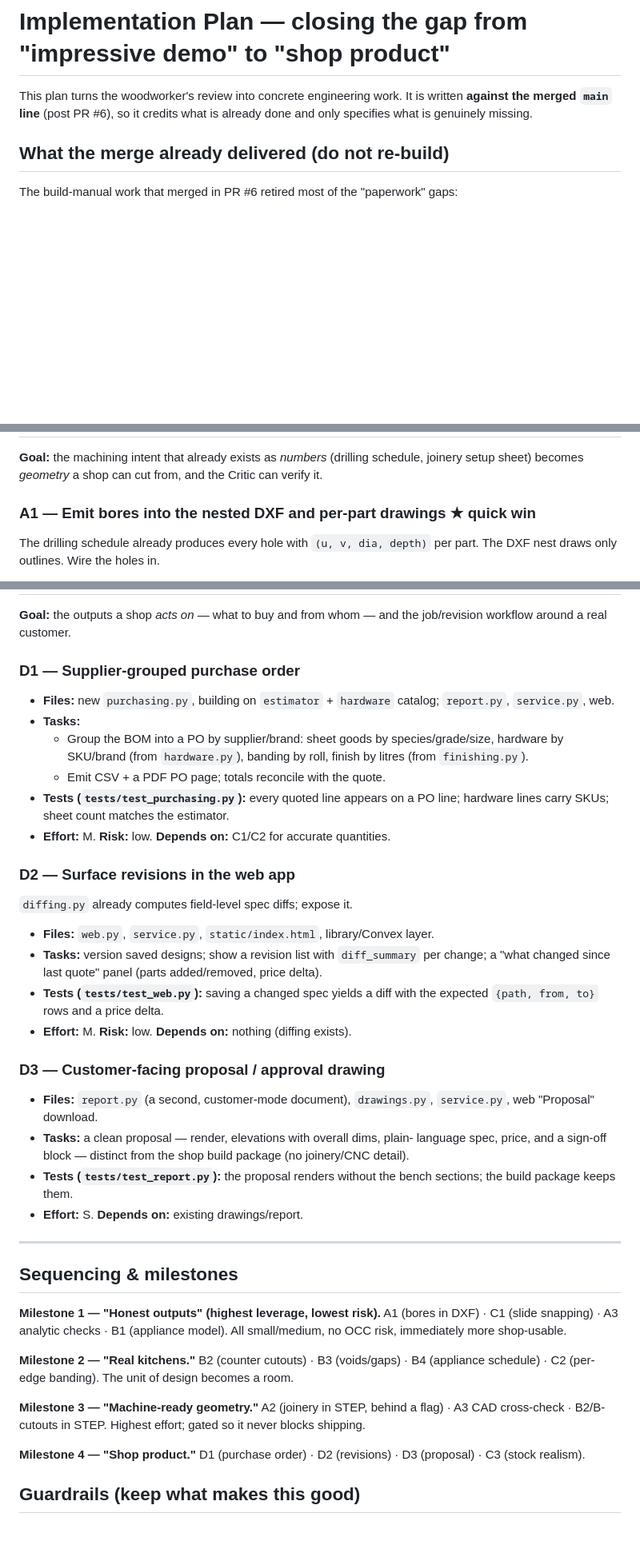
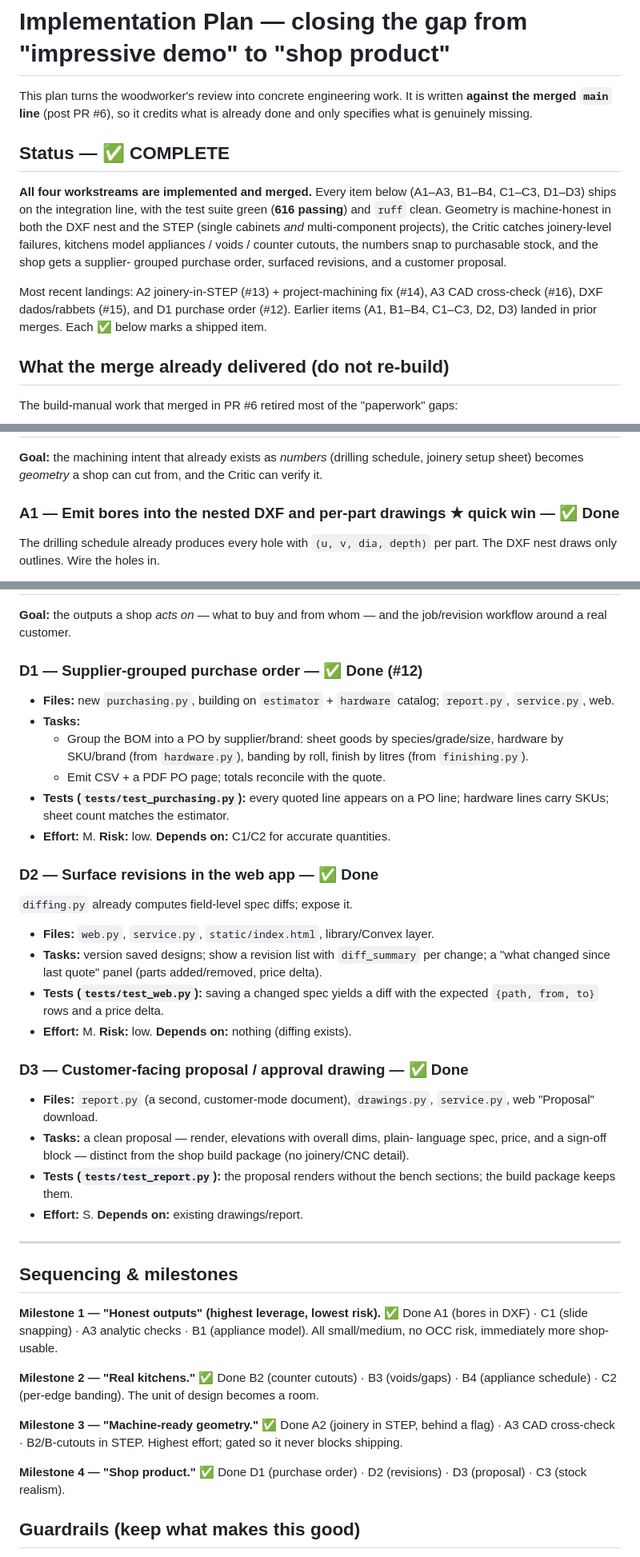
Before and after one commit to adauzat90/Woodworking_AI, a Markdown page: docs/IMPLEMENTATION_PLAN.md, 3 parts joined by grey strips. Shown at 80% size. Rendered like a GitHub page; blank space fills up the shorter version.

Commit message:
docs: mark implementation plan complete (all workstreams shipped)
All four workstreams (A1-A3, B1-B4, C1-C3, D1-D3) are implemented and merged
on the integration line; suite green (616 passing), ruff clean. Add a status
banner and tick each item and milestone, noting the most recent PRs (#12-#16).

Co-Authored-By: Claude Opus 4.8 <noreply@anthropic.com>
Claude-Session: https://claude.ai/code/session_01A8eDHjWjQoU1kW1b6R7UaB

```diff
--- a/docs/IMPLEMENTATION_PLAN.md
+++ b/docs/IMPLEMENTATION_PLAN.md
@@ -3,6 +3,21 @@
 This plan turns the woodworker's review into concrete engineering work. It is
 written **against the merged `main` line** (post PR #6), so it credits what is
 already done and only specifies what is genuinely missing.
+
+## Status — ✅ COMPLETE
+
+**All four workstreams are implemented and merged.** Every item below (A1–A3,
+B1–B4, C1–C3, D1–D3) ships on the integration line, with the test suite green
+(**616 passing**) and `ruff` clean. Geometry is machine-honest in both the DXF
+nest and the STEP (single cabinets *and* multi-component projects), the Critic
+catches joinery-level failures, kitchens model appliances / voids / counter
+cutouts, the numbers snap to purchasable stock, and the shop gets a supplier-
+grouped purchase order, surfaced revisions, and a customer proposal.
+
+Most recent landings: A2 joinery-in-STEP (#13) + project-machining fix (#14),
+A3 CAD cross-check (#16), DXF dados/rabbets (#15), and D1 purchase order (#12).
+Earlier items (A1, B1–B4, C1–C3, D2, D3) landed in prior merges. Each ✅ below
+marks a shipped item.
 
 ## What the merge already delivered (do not re-build)
 
@@ -51,7 +66,7 @@ realities. Those are what this plan implements.
 schedule, joinery setup sheet) becomes *geometry* a shop can cut from, and the
 Critic can verify it.
 
-### A1 — Emit bores into the nested DXF and per-part drawings  ★ quick win
+### A1 — Emit bores into the nested DXF and per-part drawings  ★ quick win — ✅ Done
 
 The drilling schedule already produces every hole with `(u, v, dia, depth)` per
 part. The DXF nest draws only outlines. Wire the holes in.
@@ -267,7 +282,7 @@ banded, and metres by banding material.
 **Goal:** the outputs a shop *acts on* — what to buy and from whom — and the
 job/revision workflow around a real customer.
 
-### D1 — Supplier-grouped purchase order
+### D1 — Supplier-grouped purchase order — ✅ Done (#12)
 
 - **Files:** new `purchasing.py`, building on `estimator` + `hardware` catalog;
   `report.py`, `service.py`, web.
@@ -280,7 +295,7 @@ job/revision workflow around a real customer.
   hardware lines carry SKUs; sheet count matches the estimator.
 - **Effort:** M. **Risk:** low. **Depends on:** C1/C2 for accurate quantities.
 
-### D2 — Surface revisions in the web app
+### D2 — Surface revisions in the web app — ✅ Done
 
 `diffing.py` already computes field-level spec diffs; expose it.
 
@@ -292,7 +307,7 @@ job/revision workflow around a real customer.
   expected `{path, from, to}` rows and a price delta.
 - **Effort:** M. **Risk:** low. **Depends on:** nothing (diffing exists).
 
-### D3 — Customer-facing proposal / approval drawing
+### D3 — Customer-facing proposal / approval drawing — ✅ Done
 
 - **Files:** `report.py` (a second, customer-mode document), `drawings.py`,
   `service.py`, web "Proposal" download.
@@ -307,19 +322,19 @@ job/revision workflow around a real customer.
 
 ## Sequencing & milestones
 
-**Milestone 1 — "Honest outputs" (highest leverage, lowest risk).**
+**Milestone 1 — "Honest outputs" (highest leverage, lowest risk).** ✅ Done
 A1 (bores in DXF) · C1 (slide snapping) · A3 analytic checks · B1 (appliance
 model). All small/medium, no OCC risk, immediately more shop-usable.
 
-**Milestone 2 — "Real kitchens."**
+**Milestone 2 — "Real kitchens."** ✅ Done
 B2 (counter cutouts) · B3 (voids/gaps) · B4 (appliance schedule) · C2 (per-edge
 banding). The unit of design becomes a room.
 
-**Milestone 3 — "Machine-ready geometry."**
+**Milestone 3 — "Machine-ready geometry."** ✅ Done
 A2 (joinery in STEP, behind a flag) · A3 CAD cross-check · B2/B-cutouts in STEP.
 Highest effort; gated so it never blocks shipping.
 
-**Milestone 4 — "Shop product."**
+**Milestone 4 — "Shop product."** ✅ Done
 D1 (purchase order) · D2 (revisions) · D3 (proposal) · C3 (stock realism).
 
 ## Guardrails (keep what makes this good)
```
Also changed, not shown: other parts of docs/IMPLEMENTATION_PLAN.md (+9 -9 lines).
